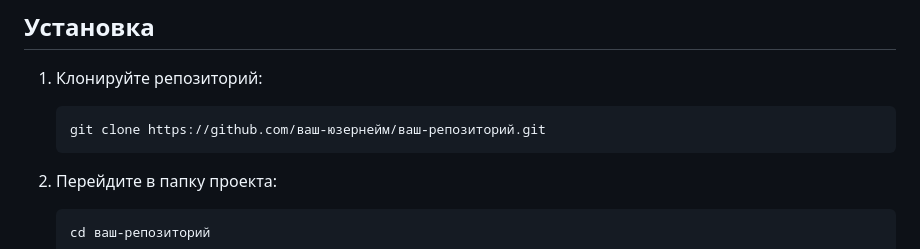
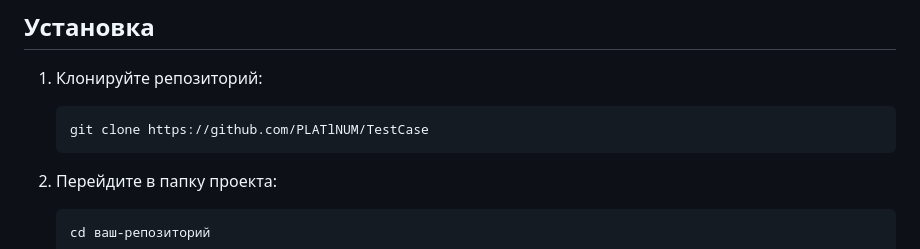
Before and after one commit to PLATlNUM/TestCase, a Markdown page: README.md, the part around the change. GitHub-like rendering.

````diff
--- a/README.md
+++ b/README.md
@@ -13,7 +13,7 @@
 1. Клонируйте репозиторий:
 
     ```bash
-    git clone https://github.com/ваш-юзернейм/ваш-репозиторий.git
+    git clone https://github.com/PLATlNUM/TestCase
     ```
 
 2. Перейдите в папку проекта:
````
